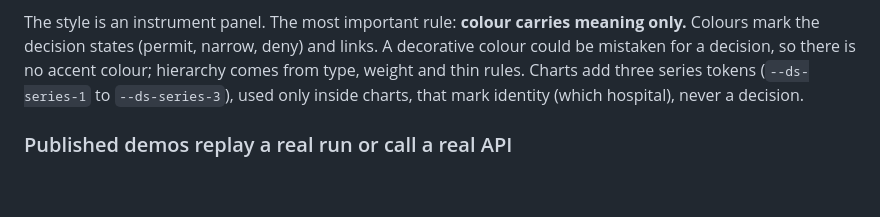
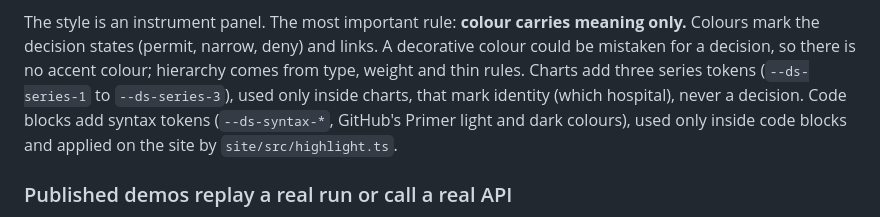
Before and after one commit to pradyunuydarp/Dagents, a Markdown page: CLAUDE.md, the part around the change. Rendered like a GitHub page; blank space fills up the shorter version.

Commit message:
Document the syntax colour tokens
Co-Authored-By: Claude Opus 5.5 <noreply@anthropic.com>
Claude-Session: https://claude.ai/code/session_01NQTvhynjs2urYLpRFov7mK

```diff
--- a/CLAUDE.md
+++ b/CLAUDE.md
@@ -517,7 +517,9 @@ meaning only.** Colours mark the decision states (permit, narrow, deny) and
 links. A decorative colour could be mistaken for a decision, so there is no
 accent colour; hierarchy comes from type, weight and thin rules. Charts add
 three series tokens (`--ds-series-1` to `--ds-series-3`), used only inside
-charts, that mark identity (which hospital), never a decision.
+charts, that mark identity (which hospital), never a decision. Code blocks
+add syntax tokens (`--ds-syntax-*`, GitHub's Primer light and dark colours),
+used only inside code blocks and applied on the site by `site/src/highlight.ts`.
 
 ### Published demos replay a real run or call a real API
 
```
Also changed, not shown: 1 other file.
